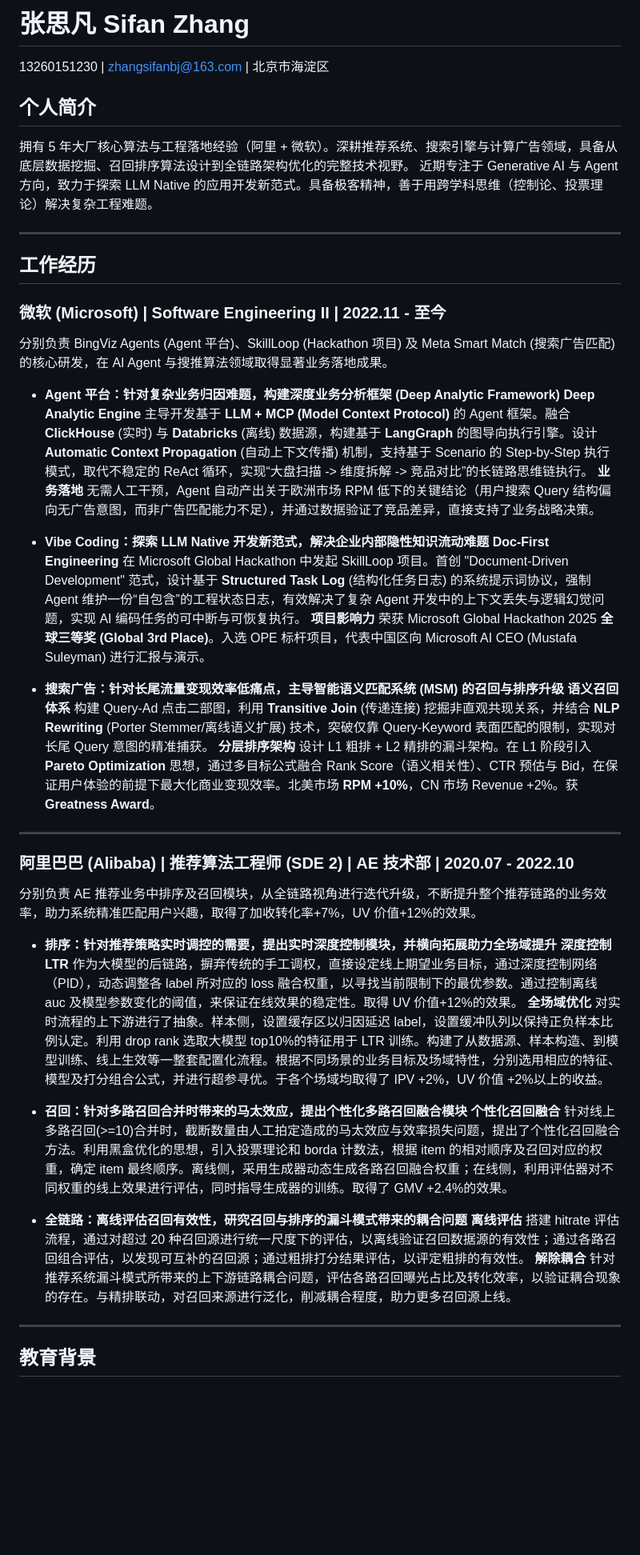
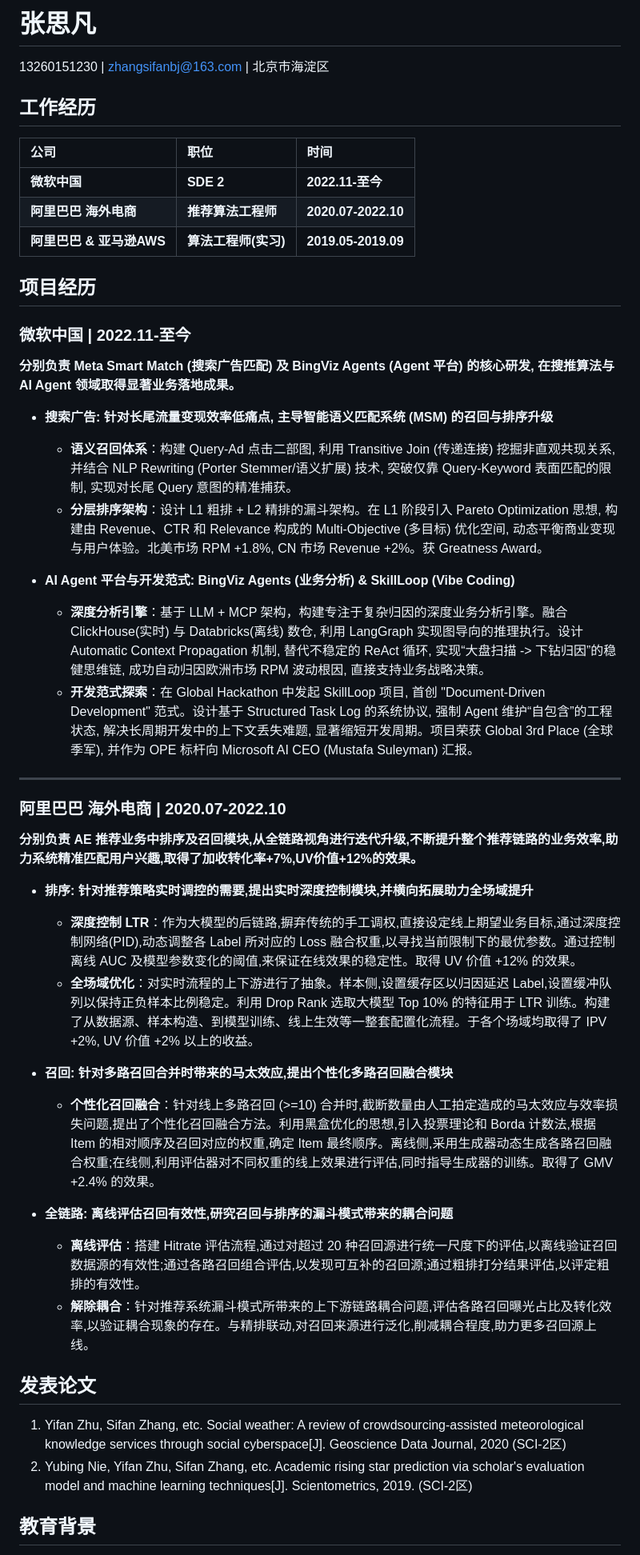
Before and after one commit to z-waterking/presume, a Markdown page: resume_final.md, the part around one of its changes. Shown at 80% size. Rendered like a GitHub page; blank space fills up the shorter version.

```diff
--- a/resume_final.md
+++ b/resume_final.md
@@ -1,45 +1,44 @@
-# 张思凡 Sifan Zhang
+# 张思凡
 13260151230 | zhangsifanbj@163.com | 北京市海淀区
 
-## 个人简介
-拥有 5 年大厂核心算法与工程落地经验（阿里 + 微软）。深耕推荐系统、搜索引擎与计算广告领域，具备从底层数据挖掘、召回排序算法设计到全链路架构优化的完整技术视野。
-近期专注于 Generative AI 与 Agent 方向，致力于探索 LLM Native 的应用开发新范式。具备极客精神，善于用跨学科思维（控制论、投票理论）解决复杂工程难题。
+## 工作经历
+| 公司 | 职位 | 时间 |
+| :--- | :--- | :--- |
+| **微软中国** | **SDE 2** | **2022.11-至今** |
+| **阿里巴巴 海外电商** | **推荐算法工程师** | **2020.07-2022.10** |
+| **阿里巴巴 & 亚马逊AWS** | **算法工程师(实习)** | **2019.05-2019.09** |
+
+## 项目经历
+
+### **微软中国** | **2022.11-至今**
+**分别负责 Meta Smart Match (搜索广告匹配) 及 BingViz Agents (Agent 平台) 的核心研发, 在搜推算法与 AI Agent 领域取得显著业务落地成果。**
+
+*   **搜索广告: 针对长尾流量变现效率低痛点, 主导智能语义匹配系统 (MSM) 的召回与排序升级**
+    *   **语义召回体系**：构建 Query-Ad 点击二部图, 利用 Transitive Join (传递连接) 挖掘非直观共现关系, 并结合 NLP Rewriting (Porter Stemmer/语义扩展) 技术, 突破仅靠 Query-Keyword 表面匹配的限制, 实现对长尾 Query 意图的精准捕获。
+    *   **分层排序架构**：设计 L1 粗排 + L2 精排的漏斗架构。在 L1 阶段引入 Pareto Optimization 思想, 构建由 Revenue、CTR 和 Relevance 构成的 Multi-Objective (多目标) 优化空间, 动态平衡商业变现与用户体验。北美市场 RPM +1.8%, CN 市场 Revenue +2%。获 Greatness Award。
+
+*   **AI Agent 平台与开发范式: BingViz Agents (业务分析) & SkillLoop (Vibe Coding)**
+    *   **深度分析引擎**：基于 LLM + MCP 架构，构建专注于复杂归因的深度业务分析引擎。融合 ClickHouse(实时) 与 Databricks(离线) 数仓, 利用 LangGraph 实现图导向的推理执行。设计 Automatic Context Propagation 机制, 替代不稳定的 ReAct 循环, 实现“大盘扫描 -> 下钻归因”的稳健思维链, 成功自动归因欧洲市场 RPM 波动根因, 直接支持业务战略决策。
+    *   **开发范式探索**：在 Global Hackathon 中发起 SkillLoop 项目, 首创 "Document-Driven Development" 范式。设计基于 Structured Task Log 的系统协议, 强制 Agent 维护“自包含”的工程状态, 解决长周期开发中的上下文丢失难题, 显著缩短开发周期。项目荣获 Global 3rd Place (全球季军), 并作为 OPE 标杆向 Microsoft AI CEO (Mustafa Suleyman) 汇报。
 
 ---
 
-## 工作经历
+### **阿里巴巴 海外电商** | **2020.07-2022.10**
+**分别负责 AE 推荐业务中排序及召回模块,从全链路视角进行迭代升级,不断提升整个推荐链路的业务效率,助力系统精准匹配用户兴趣,取得了加收转化率+7%,UV价值+12%的效果。**
 
-### 微软 (Microsoft) | Software Engineering II | 2022.11 - 至今
-分别负责 BingViz Agents (Agent 平台)、SkillLoop (Hackathon 项目) 及 Meta Smart Match (搜索广告匹配) 的核心研发，在 AI Agent 与搜推算法领域取得显著业务落地成果。
+*   **排序: 针对推荐策略实时调控的需要,提出实时深度控制模块,并横向拓展助力全场域提升**
+    *   **深度控制 LTR**：作为大模型的后链路,摒弃传统的手工调权,直接设定线上期望业务目标,通过深度控制网络(PID),动态调整各 Label 所对应的 Loss 融合权重,以寻找当前限制下的最优参数。通过控制离线 AUC 及模型参数变化的阈值,来保证在线效果的稳定性。取得 UV 价值 +12% 的效果。
+    *   **全场域优化**：对实时流程的上下游进行了抽象。样本侧,设置缓存区以归因延迟 Label,设置缓冲队列以保持正负样本比例稳定。利用 Drop Rank 选取大模型 Top 10% 的特征用于 LTR 训练。构建了从数据源、样本构造、到模型训练、线上生效等一整套配置化流程。于各个场域均取得了 IPV +2%, UV 价值 +2% 以上的收益。
 
-*   **Agent 平台：针对复杂业务归因难题，构建深度业务分析框架 (Deep Analytic Framework)**
-    **Deep Analytic Engine** 主导开发基于 **LLM + MCP (Model Context Protocol)** 的 Agent 框架。融合 **ClickHouse** (实时) 与 **Databricks** (离线) 数据源，构建基于 **LangGraph** 的图导向执行引擎。设计 **Automatic Context Propagation** (自动上下文传播) 机制，支持基于 Scenario 的 Step-by-Step 执行模式，取代不稳定的 ReAct 循环，实现“大盘扫描 -> 维度拆解 -> 竞品对比”的长链路思维链执行。
-    **业务落地** 无需人工干预，Agent 自动产出关于欧洲市场 RPM 低下的关键结论（用户搜索 Query 结构偏向无广告意图，而非广告匹配能力不足），并通过数据验证了竞品差异，直接支持了业务战略决策。
+*   **召回: 针对多路召回合并时带来的马太效应,提出个性化多路召回融合模块**
+    *   **个性化召回融合**：针对线上多路召回 (>=10) 合并时,截断数量由人工拍定造成的马太效应与效率损失问题,提出了个性化召回融合方法。利用黑盒优化的思想,引入投票理论和 Borda 计数法,根据 Item 的相对顺序及召回对应的权重,确定 Item 最终顺序。离线侧,采用生成器动态生成各路召回融合权重;在线侧,利用评估器对不同权重的线上效果进行评估,同时指导生成器的训练。取得了 GMV +2.4% 的效果。
 
-*   **Vibe Coding：探索 LLM Native 开发新范式，解决企业内部隐性知识流动难题**
-    **Doc-First Engineering** 在 Microsoft Global Hackathon 中发起 SkillLoop 项目。首创 "Document-Driven Development" 范式，设计基于 **Structured Task Log** (结构化任务日志) 的系统提示词协议，强制 Agent 维护一份“自包含”的工程状态日志，有效解决了复杂 Agent 开发中的上下文丢失与逻辑幻觉问题，实现 AI 编码任务的可中断与可恢复执行。
-    **项目影响力** 荣获 Microsoft Global Hackathon 2025 **全球三等奖 (Global 3rd Place)**。入选 OPE 标杆项目，代表中国区向 Microsoft AI CEO (Mustafa Suleyman) 进行汇报与演示。
+*   **全链路: 离线评估召回有效性,研究召回与排序的漏斗模式带来的耦合问题**
+    *   **离线评估**：搭建 Hitrate 评估流程,通过对超过 20 种召回源进行统一尺度下的评估,以离线验证召回数据源的有效性;通过各路召回组合评估,以发现可互补的召回源;通过粗排打分结果评估,以评定粗排的有效性。
+    *   **解除耦合**：针对推荐系统漏斗模式所带来的上下游链路耦合问题,评估各路召回曝光占比及转化效率,以验证耦合现象的存在。与精排联动,对召回来源进行泛化,削减耦合程度,助力更多召回源上线。
 
-*   **搜索广告：针对长尾流量变现效率低痛点，主导智能语义匹配系统 (MSM) 的召回与排序升级**
-    **语义召回体系** 构建 Query-Ad 点击二部图，利用 **Transitive Join** (传递连接) 挖掘非直观共现关系，并结合 **NLP Rewriting** (Porter Stemmer/离线语义扩展) 技术，突破仅靠 Query-Keyword 表面匹配的限制，实现对长尾 Query 意图的精准捕获。
-    **分层排序架构** 设计 L1 粗排 + L2 精排的漏斗架构。在 L1 阶段引入 **Pareto Optimization** 思想，通过多目标公式融合 Rank Score（语义相关性）、CTR 预估与 Bid，在保证用户体验的前提下最大化商业变现效率。北美市场 **RPM +10%**，CN 市场 Revenue +2%。获 **Greatness Award**。
-
----
-
-### 阿里巴巴 (Alibaba) | 推荐算法工程师 (SDE 2) | AE 技术部 | 2020.07 - 2022.10
-分别负责 AE 推荐业务中排序及召回模块，从全链路视角进行迭代升级，不断提升整个推荐链路的业务效率，助力系统精准匹配用户兴趣，取得了加收转化率+7%，UV 价值+12%的效果。
-
-*   **排序：针对推荐策略实时调控的需要，提出实时深度控制模块，并横向拓展助力全场域提升**
-    **深度控制 LTR** 作为大模型的后链路，摒弃传统的手工调权，直接设定线上期望业务目标，通过深度控制网络（PID），动态调整各 label 所对应的 loss 融合权重，以寻找当前限制下的最优参数。通过控制离线 auc 及模型参数变化的阈值，来保证在线效果的稳定性。取得 UV 价值+12%的效果。
-    **全场域优化** 对实时流程的上下游进行了抽象。样本侧，设置缓存区以归因延迟 label，设置缓冲队列以保持正负样本比例认定。利用 drop rank 选取大模型 top10%的特征用于 LTR 训练。构建了从数据源、样本构造、到模型训练、线上生效等一整套配置化流程。根据不同场景的业务目标及场域特性，分别选用相应的特征、模型及打分组合公式，并进行超参寻优。于各个场域均取得了 IPV +2%，UV 价值 +2%以上的收益。
-
-*   **召回：针对多路召回合并时带来的马太效应，提出个性化多路召回融合模块**
-    **个性化召回融合** 针对线上多路召回(>=10)合并时，截断数量由人工拍定造成的马太效应与效率损失问题，提出了个性化召回融合方法。利用黑盒优化的思想，引入投票理论和 borda 计数法，根据 item 的相对顺序及召回对应的权重，确定 item 最终顺序。离线侧，采用生成器动态生成各路召回融合权重；在线侧，利用评估器对不同权重的线上效果进行评估，同时指导生成器的训练。取得了 GMV +2.4%的效果。
-
-*   **全链路：离线评估召回有效性，研究召回与排序的漏斗模式带来的耦合问题**
-    **离线评估** 搭建 hitrate 评估流程，通过对超过 20 种召回源进行统一尺度下的评估，以离线验证召回数据源的有效性；通过各路召回组合评估，以发现可互补的召回源；通过粗排打分结果评估，以评定粗排的有效性。
-    **解除耦合** 针对推荐系统漏斗模式所带来的上下游链路耦合问题，评估各路召回曝光占比及转化效率，以验证耦合现象的存在。与精排联动，对召回来源进行泛化，削减耦合程度，助力更多召回源上线。
-
----
+## 发表论文
+1. Yifan Zhu, Sifan Zhang, etc. Social weather: A review of crowdsourcing-assisted meteorological knowledge services through social cyberspace[J]. Geoscience Data Journal, 2020 (SCI-2区)
+2. Yubing Nie, Yifan Zhu, Sifan Zhang, etc. Academic rising star prediction via scholar's evaluation model and machine learning techniques[J]. Scientometrics, 2019. (SCI-2区)
 
 ## 教育背景
```
Also changed, not shown: other parts of resume_final.md (+9 -5 lines), resume_draft.md (+32 -38 lines).
